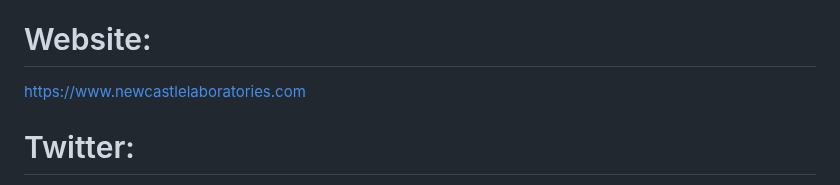
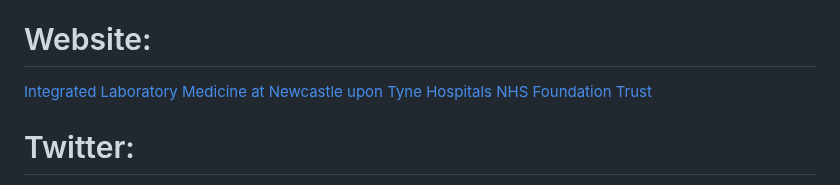
Before and after one commit to send2dan/public, a Markdown page: README.md, the part around the change. Rendered like a GitHub page.

```diff
--- a/README.md
+++ b/README.md
@@ -22,7 +22,7 @@ My name is **Dr. Daniel Weiand MBChB FRCPath RCPathME MClinEd** and I work as a
 "All models are wrong, but some are useful." - George Box
 
 # Website:
-<https://www.newcastlelaboratories.com>
+[Integrated Laboratory Medicine at Newcastle upon Tyne Hospitals NHS Foundation Trust](https://laboratories.newcastle-hospitals.nhs.uk/)
 
 # Twitter:
 [@send2dan](https://twitter.com/send2dan?lang=en)
```
